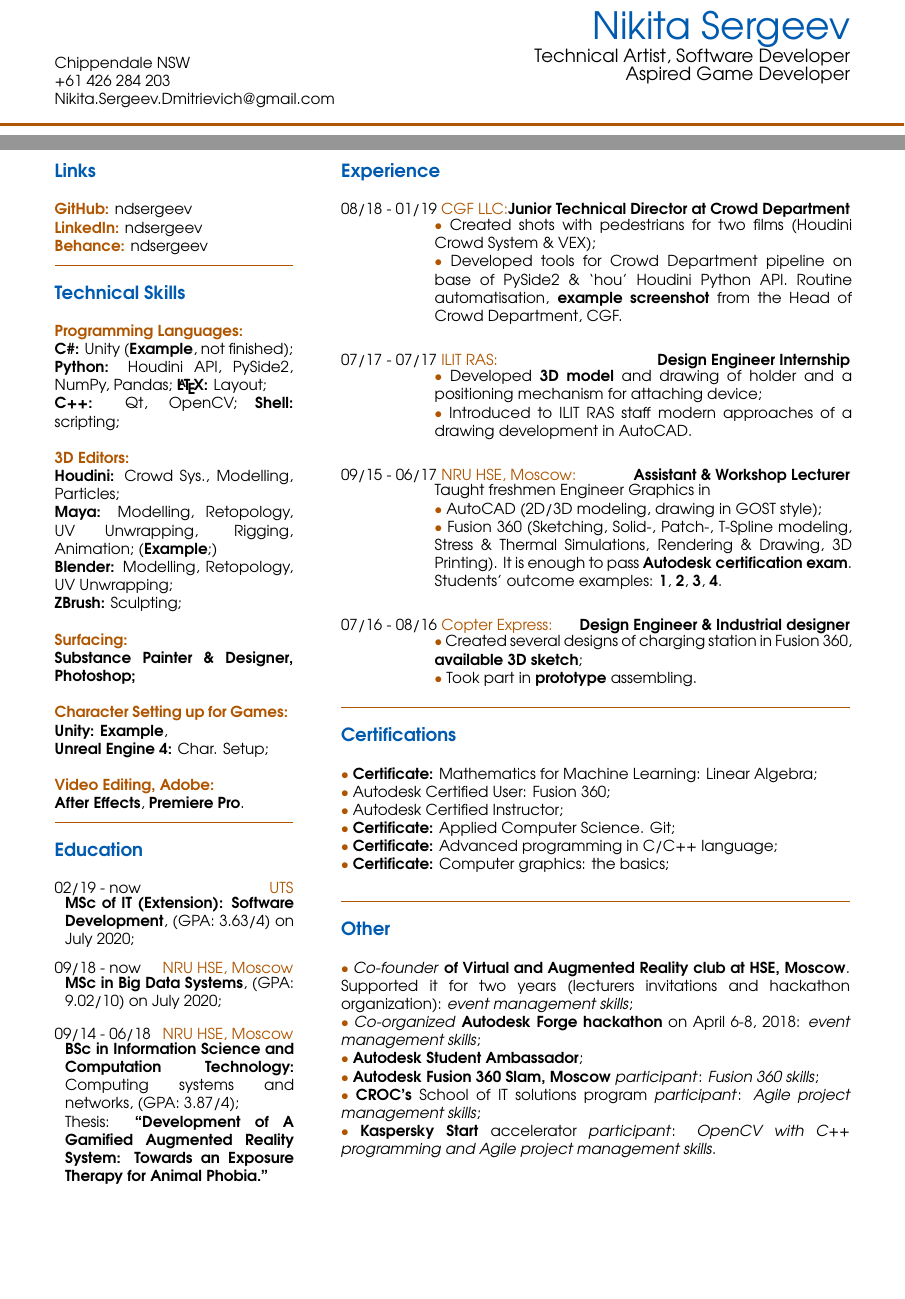
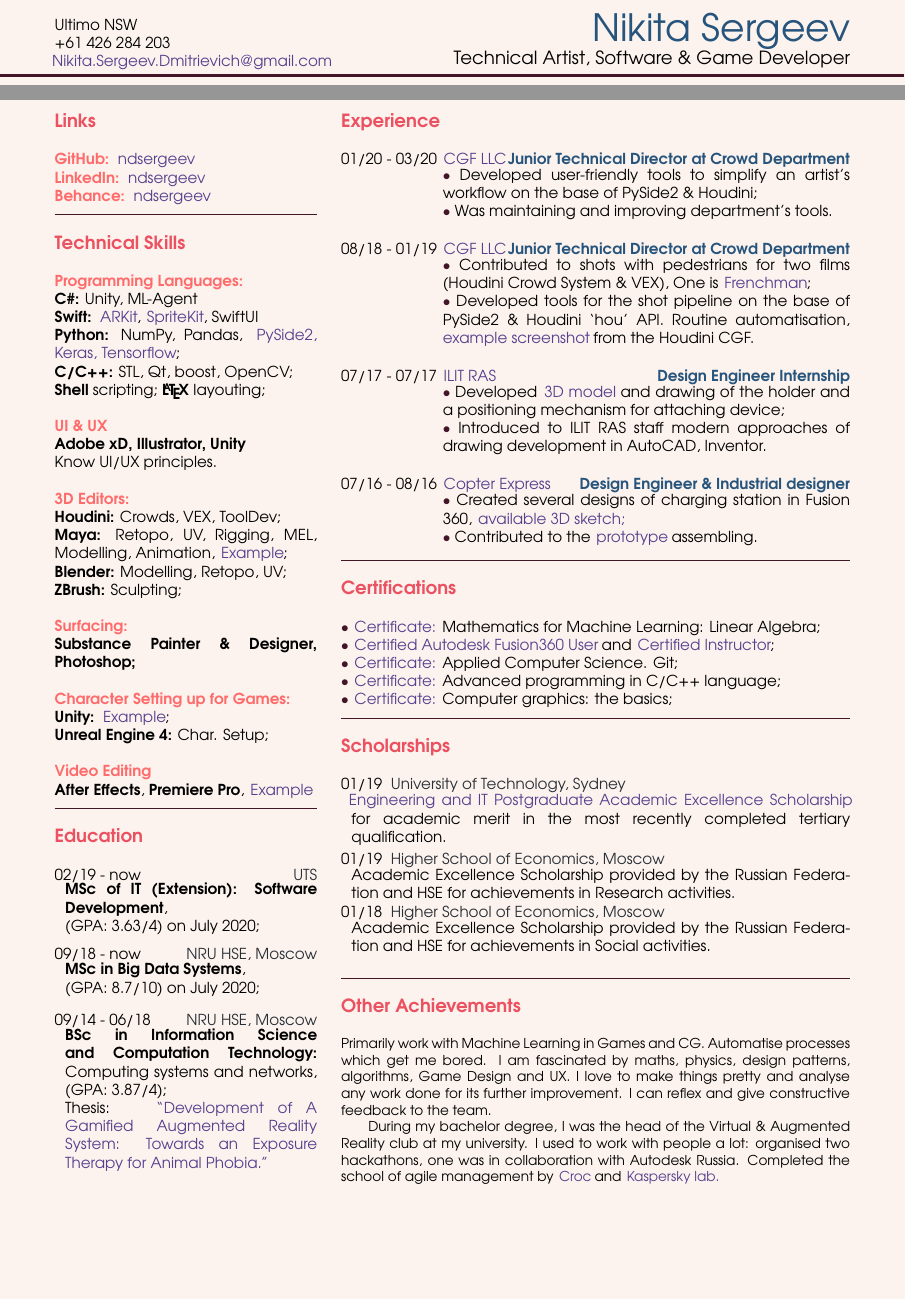
Before and after one commit to ndsergeev/latex_templates, a LaTeX CV (CV/main.tex, which reads CV/cv-class.cls): two parts of pages 1 and 2 of 2, joined at a grey line, cut so that both start at the same text. Compiled offline with pdfLaTeX.

Commit message:
Updated Template & Info

```diff
--- a/CV/cv-class.cls
+++ b/CV/cv-class.cls
@@ -16,9 +16,11 @@
 \usepackage{amsmath}
 \usepackage{titlesec}
 \usepackage{geometry}
+\usepackage{multicol}
 \usepackage[en-IE]{datetime2}
 \DTMlangsetup[en-IE]{showdayofmonth=false}
 
+\setlength{\columnsep}{1cm}
 \oddsidemargin=-1in
 \topmargin=-1in
 \headheight=0pt
@@ -47,10 +60,10 @@
 }
 
 \newcommand{\experience}[4]{
-\noindent{#1} {\textcolor{work_col}{#2:}}\hfill\textbf{#3}
+\noindent{#1} {\hspace{0.5pt}\textcolor{work_col}{#2}}\hfill\textcolor{candidate_name_col}{\textbf{#3}}
 
-\noindent\hspace{60pt}
-\begin{minipage}{0.82\textwidth\vspace{2pt}}
+\noindent\hspace{64pt}
+\begin{minipage}{0.8\textwidth\vspace{0pt}}
     #4
 \end{minipage}
 }
@@ -75,3 +97,9 @@
     \noindent\textcolor{small_sep_col}{\rule{\textwidth}{#1}}
     \vspace{-8mm}
 }
+
+\newcommand{\colorhref}[2]{
+    \!\href{#1}{\textcolor{links_col}{#2}}\!\!
+}
+
+\newcommand{\forceindent}{\leavevmode{\parindent=2em\indent}}
--- a/CV/main.tex
+++ b/CV/main.tex
@@ -5,49 +5,55 @@
 \thispagestyle{empty}
 
 \begin{minipage}[t]{0.3\textwidth}
-\vspace{4.2mm}
-Chippendale NSW \\
-+61 426 284 203 \\
-\href{mailto:Nikita.Sergeev.Dmitrievich+CV@gmail.com}
-    {Nikita.Sergeev.Dmitrievich@gmail.com}
+\begin{flushleft}
+    \vspace{4pt}
+    Ultimo NSW \\
+    +61 426 284 203 \\
+    \colorhref{mailto:Nikita.Sergeev.Dmitrievich+CV@gmail.com}
+        {Nikita.Sergeev.Dmitrievich@gmail.com}
+\end{flushleft}
 \end{minipage}
 \hfill
 \begin{minipage}[t]{0.65\textwidth}
 \begin{flushright}
+    \vfill
     {\Huge
     \textcolor{candidate_name_col}{Nikita Sergeev}
     } \\
-    {\large Technical Artist, Software Developer
-    \\ Aspired Game Developer
+    {\large Technical Artist, Software \& Game Developer
     }
-    % MSc of IT (Extension): Software Development, UTS, Sydney \\
-    % MSc of B\&M (Research): Big Data Systems, HSE, Moscow
 \end{flushright}
 \end{minipage}
 
-\vspace{3mm}
+\vspace{2pt}
 
 \bigSeparator{2pt}
 
-\begin{minipage}[t]{0.3\textwidth}
+\vspace{-2pt}
+
+\begin{minipage}[t]{0.33\textwidth}
 \section{Links}
-\textcolor{subsec_col}{\textbf{GitHub:}} \href{https://github.com/ndsergeev}{ndsergeev} \\
-\textcolor{subsec_col}{\textbf{LinkedIn:}} \href{https://www.linkedin.com/in/ndsergeev/}{ndsergeev} \\
-\textcolor{subsec_col}{\textbf{Behance:}} \href{https://www.behance.net/ndsergeev}{ndsergeev}
+\textcolor{subsec_col}{\textbf{GitHub:}} \colorhref{https://github.com/ndsergeev}{ndsergeev} \\
+\textcolor{subsec_col}{\textbf{LinkedIn:}} \colorhref{https://www.linkedin.com/in/ndsergeev/}{ndsergeev} \\
+\textcolor{subsec_col}{\textbf{Behance:}} \colorhref{https://www.behance.net/ndsergeev}{ndsergeev}
 
-\smallSeparator{0.4pt}
+\smallSeparator{.5pt}
 \section{Technical Skills}
 {\ssubsec{Programming Languages:}} \\
-\textbf{C\#:} Unity (\href{https://github.com/ndsergeev/pacman2D}{\textbf{Example}{, not finished}}); \\
-\textbf{Python:} Houdini API, PySide2, NumPy, Pandas; \textbf{\LaTeX:} Layout;\\
-\textbf{C++:} Qt, OpenCV;
-\textbf{Shell:} scripting; \\
-% \textbf{Swift:} iOS UI; \\
+\textbf{C\#:} Unity, ML-Agent \\
+\textbf{Swift:} \colorhref{https://github.com/ndsergeev/SimpleARKitBubbleGame}{ARKit}, \colorhref{https://github.com/ndsergeev/SimpleSpriteKitBubbleGame}{SpriteKit}, SwiftUI \\
+\textbf{Python:} NumPy, Pandas, \colorhref{https://github.com/ndsergeev/DL_CNN_project}{PySide2, Keras, Tensorflow}; \\
+\textbf{C/C++:} STL, Qt, boost, OpenCV; \\
+\textbf{Shell} scripting; \textbf{\LaTeX} layouting;\\
+
+{\ssubsec{UI \& UX}} \\
+\textbf{Adobe xD, Illustrator, Unity}\\
+Know UI/UX principles. \\
 
 {\ssubsec{3D Editors:}} \\
-\textbf{Houdini:} Crowd Sys., Modelling, Particles; \\
-\textbf{Maya:} Modelling, Retopology, UV Unwrapping, Rigging, Animation; (\href{https://youtu.be/K4u4sFvCkjE}{\textbf{Example};})\\
-\textbf{Blender:} Modelling, Retopology, UV Unwrapping; \\
+\textbf{Houdini:} Crowds, VEX, ToolDev; \\
+\textbf{Maya:} Retopo, UV, Rigging, MEL, Modelling, Animation, \colorhref{https://youtu.be/K4u4sFvCkjE}{Example}; \\
+\textbf{Blender:} Modelling, Retopo, UV; \\
 \textbf{ZBrush:} Sculpting; \\
 
 {\ssubsec{Surfacing:}} \\
@@ -56,30 +62,31 @@ Chippendale NSW \\
 \textbf{Photoshop;} \\
 
 {\ssubsec{Character Setting up for Games:}} \\
-\textbf{Unity:} \href{https://github.com/anskuratov/ar-mr-therapy}{\textbf{Example}},\\
+\textbf{Unity:} \colorhref{https://github.com/anskuratov/ar-mr-therapy}{Example};\\
 \textbf{Unreal Engine 4:} Char. Setup; \\
 
-{\ssubsec{Video Editing, Adobe:}} \\
-\textbf{After Effects},
-\textbf{Premiere Pro}.
+{\ssubsec{Video Editing}} \\
+\textbf{After Effects}, \textbf{Premiere Pro}, \colorhref{https://drive.google.com/file/d/153R1dAO3o923sNNrnHJbNLGko7Ew0ruX/view?usp=sharing}{{Example}}
 
-\smallSeparator{0.4pt}
+\smallSeparator{.5pt}
 \section{Education}
 % Entry 1
 \education{02/19 - now}
     {UTS}
-    {\textbf{\href{https://www.uts.edu.au/future-students/find-a-course/master-information-technology-extension}{MSc of IT (Extension)}: Software Development}, (GPA: 3.63/4) on \today;}
-    \\
+    {\textbf{MSc of IT (Extension): Software Development}, \\ (GPA: 3.63/4) on \today;
+    }
+
 % Entry 2
 \education{09/18 - now}
     {NRU HSE, Moscow}
-    {\textbf{MSc in Big Data Systems}, (GPA: 9.02/10) on \today;}
-    \\
+    {\textbf{MSc in Big Data Systems}, \\ (GPA: 8.7/10) on \today;
+    }
+
 % Entry 3
 \education{09/14 - 06/18}
     {NRU HSE, Moscow}
     {\textbf{BSc in Information Science and Computation Technology:} Computing systems and networks, (GPA: 3.87/4); \\
-    Thesis: \href{https://github.com/anskuratov/ar-mr-therapy}{\textbf{``Development of A Gamified Augmented Reality System: Towards an Exposure Therapy for Animal Phobia.''}}
+    Thesis: \colorhref{https://github.com/anskuratov/ar-mr-therapy}{``Development of A Gamified Augmented Reality System: Towards an Exposure Therapy for Animal Phobia.''}
     }
 
 \end{minipage}
@@ -88,56 +95,79 @@ Chippendale NSW \\
 
 \section{Experience}
 % Entry 1
-\experience{08/18 - 01/19}
-    {\href{http://www.cgfww.com/}{CGF LLC}}
+\experience{01/20 - 03/20~}
+    {\colorhref{http://www.cgfww.com/}{CGF LLC}}
     {Junior Technical Director at Crowd Department}
-    {\textcolor{bullet_col}{$\bullet$} Created shots with pedestrians for two films (Houdini Crowd System \& VEX); \\
-    \textcolor{bullet_col}{$\bullet$} Developed tools for Crowd Department pipeline on base of PySide2 \& `hou' Houdini Python API. Routine automatisation, \href{https://drive.google.com/file/d/1qppj3VbpQOuFlPUC3lxqXcutf8H1pQz7/view?usp=sharing}{\textbf{example screenshot}} from the Head of Crowd Department, CGF.
+    {
+    \textcolor{bullet_col}{$\bullet$} Developed user-friendly tools to simplify an artist's workflow on the base of PySide2 \& Houdini; \\
+    \textcolor{bullet_col}{$\bullet$} Was maintaining and improving department's tools. \\
+    }
+
+% Entry 1
+\experience{08/18 - 01/19~}
+    {\colorhref{http://www.cgfww.com/}{CGF LLC}}
+    {Junior Technical Director at Crowd Department}
+    {\textcolor{bullet_col}{$\bullet$} Contributed to shots with pedestrians for two films (Houdini Crowd System \& VEX), One is \colorhref{https://youtu.be/2lZXHgtkC60?t=16}{Frenchman}; \\
+    \textcolor{bullet_col}{$\bullet$} Developed tools for the shot pipeline on the base of PySide2 \& Houdini `hou' API. Routine automatisation, \colorhref{https://drive.google.com/file/d/1qppj3VbpQOuFlPUC3lxqXcutf8H1pQz7/view?usp=sharing}{{example screenshot}} from the Houdini CGF.
     \\
     }
 
 % Entry 2
-\experience{07/17 - 07/17}
-    {\href{https://crys.ras.ru}{ILIT RAS}}
+\experience{07/17 - 07/17~}
+    {\colorhref{https://crys.ras.ru}{ILIT RAS}}
     {Design Engineer Internship}
-    {\textcolor{bullet_col}{$\bullet$} Developed \href{https://myhub.autodesk360.com/ue2971508/g/shares/SHabee1QT1a327cf2b7ada7a5a5e1c2f10c0}{\textbf{3D model}} and drawing of holder and a positioning mechanism for attaching device;\\
-    \textcolor{bullet_col}{$\bullet$} Introduced to ILIT RAS staff modern approaches of a drawing development in AutoCAD.
+    {\textcolor{bullet_col}{$\bullet$} Developed \colorhref{https://myhub.autodesk360.com/ue2971508/g/shares/SHabee1QT1a327cf2b7ada7a5a5e1c2f10c0}{3D model} and drawing of the holder and a positioning mechanism for attaching device;\\
+    \textcolor{bullet_col}{$\bullet$} Introduced to ILIT RAS staff modern approaches of drawing development in AutoCAD, Inventor.
     \\}
 
 % Entry 3
-\experience{09/15 - 06/17}
-    {\href{https://www.hse.ru/en/}{NRU HSE, Moscow}}
-    {Assistant \& Workshop Lecturer}
-    {Taught freshmen Engineer Graphics in\\
-    \textcolor{bullet_col}{$\bullet$} AutoCAD (2D/3D modeling, drawing in GOST style); \\
-    \textcolor{bullet_col}{$\bullet$} Fusion 360 (Sketching, Solid-, Patch-, T-Spline modeling, Stress \& Thermal Simulations, Rendering \& Drawing, 3D Printing). It is enough to pass  \href{http://downloads.certiport.com/marketing/Autodesk/doc/ACU_Fusion_360.pdf}{\textbf{Autodesk certification exam}}. Students' outcome  examples: \href{https://gallery.autodesk.com/projects/mountain-bike-2}{\textbf{1}}, \href{https://gallery.autodesk.com/projects/corvette-c6}{\textbf{2}}, \href{https://gallery.autodesk.com/projects/stranded-beast}{\textbf{3}}, \href{https://gallery.autodesk.com/projects/star-wars-arc-170}{\textbf{4}}.
-    \\}
+% \experience{09/15 - 06/17}
+%     {\colorhref{https://www.hse.ru/en/}{NRU HSE, Moscow}}
+%     {Assistant \& Workshop Lecturer}
+%     {Taught freshmen Engineer Graphics in\\
+%     \textcolor{bullet_col}{$\bullet$} AutoCAD (2D/3D modeling, drawing in GOST style); \\
+%     \textcolor{bullet_col}{$\bullet$} Fusion 360 (Sketching, Solid-, Patch-, T-Spline modeling, Stress \& Thermal Simulations, Rendering \& Drawing, 3D Printing). It is enough to pass  \colorhref{http://downloads.certiport.com/marketing/Autodesk/doc/ACU_Fusion_360.pdf}{{Autodesk certification exam}}. Students' outcome  examples: \colorhref{https://gallery.autodesk.com/projects/mountain-bike-2}{\textbf{1}}, \colorhref{https://gallery.autodesk.com/projects/corvette-c6}{\textbf{2}}, \colorhref{https://gallery.autodesk.com/projects/stranded-beast}{\textbf{3}}, \colorhref{https://gallery.autodesk.com/projects/star-wars-arc-170}{\textbf{4}}.
+%     \\}
 
 % Entry 4
-\experience{07/16 - 08/16}
-    {\href{https://copterexpress.com/}{Copter Express}}
+\experience{07/16 - 08/16~}
+    {\colorhref{https://copterexpress.com/}{Copter Express}}
     {Design Engineer \& Industrial designer}
-    {\textcolor{bullet_col}{$\bullet$} Created several designs of charging station in Fusion 360, \href{https://myhub.autodesk360.com/ue2971508/shares/public/SHabee1QT1a327cf2b7a7d7742f9b8a0285b}{\textbf{available 3D sketch}}; \\
-    \textcolor{bullet_col}{$\bullet$} Took part in \href{https://www.youtube.com/watch?v=RjX6nUqw1mI}{\textbf{prototype}} assembling.
+    {\textcolor{bullet_col}{$\bullet$} Created several designs of charging station in Fusion 360, \colorhref{https://myhub.autodesk360.com/ue2971508/shares/public/SHabee1QT1a327cf2b7a7d7742f9b8a0285b}{available 3D sketch;} \\
+    \textcolor{bullet_col}{$\bullet$} Contributed to the \colorhref{https://www.youtube.com/watch?v=RjX6nUqw1mI}{prototype} assembling.
     }
 
-\smallSeparator{0.4pt}
+\smallSeparator{.5pt}
 \section{Certifications}
-    \textcolor{bullet_col}{$\bullet$} \href{https://www.coursera.org/account/accomplishments/certificate/APDHC473Q5H7}{\textbf{Certificate:} Mathematics for Machine Learning: Linear Algebra}; \\
-    \textcolor{bullet_col}{$\bullet$} \href{https://www.youracclaim.com/badges/e136c126-c834-408b-b380-beaa949e9180/public_url}{Autodesk Certified User: Fusion 360}; \\
-    \textcolor{bullet_col}{$\bullet$} \href{https://www.youracclaim.com/badges/c0436850-b62e-45b4-95fa-6f1b49ca56b6/public_url}{Autodesk Certified Instructor}; \\
-    \textcolor{bullet_col}{$\bullet$} \href{https://stepik.org/certificate/86b5b40faf74372730b30f98272ef8a9640ad069.pdf}{\textbf{Certificate:} Applied Computer Science. Git}; \\
-    \textcolor{bullet_col}{$\bullet$} \href{https://stepik.org/certificate/93a178ba1662133d84ddb47bed17106eb4a4c8b2.pdf}{\textbf{Certificate:} Advanced programming in C/C++ language}; \\
-    \textcolor{bullet_col}{$\bullet$} \href{https://stepik.org/certificate/ffb76dc11c287a0219ffb3e5aee43d2a104bcbb6.pdf}{\textbf{Certificate:} Computer graphics: the basics}; \\
+    \textcolor{bullet_col}{$\bullet$} \colorhref{https://www.coursera.org/account/accomplishments/certificate/APDHC473Q5H7}{Certificate:} Mathematics for Machine Learning: Linear Algebra; \\
+    \textcolor{bullet_col}{$\bullet$} \colorhref{https://www.youracclaim.com/badges/e136c126-c834-408b-b380-beaa949e9180/public_url}{Certified Autodesk Fusion360 User} and
+    \colorhref{https://www.youracclaim.com/badges/c0436850-b62e-45b4-95fa-6f1b49ca56b6/public_url}{Certified Instructor}; \\
+    \textcolor{bullet_col}{$\bullet$} \colorhref{https://stepik.org/certificate/86b5b40faf74372730b30f98272ef8a9640ad069.pdf}{Certificate:} Applied Computer Science. Git; \\
+    \textcolor{bullet_col}{$\bullet$} \colorhref{https://stepik.org/certificate/93a178ba1662133d84ddb47bed17106eb4a4c8b2.pdf}{Certificate:} Advanced programming in C/C++ language; \\
+    \textcolor{bullet_col}{$\bullet$} \colorhref{https://stepik.org/certificate/ffb76dc11c287a0219ffb3e5aee43d2a104bcbb6.pdf}{Certificate:} Computer graphics: the basics;
 
-\smallSeparator{0.4pt}
-\section{Other}
-    \textcolor{bullet_col}{$\bullet$} \href{http://family.hse.ru/stud/view/391}{\textit{Co-founder} \textbf{of Virtual and Augmented Reality club at HSE, Moscow}}. Supported it for two years (lecturers invitations and hackathon organization): \textit{event management skills}; \\
-    \textcolor{bullet_col}{$\bullet$} \textit{Co-organized} \href{https://www.hse.ru/ba/am/news/218387792.html}{\textbf{Autodesk Forge hackathon}} on April 6-8, 2018: \textit{event management skills}; \\
-    \textcolor{bullet_col}{$\bullet$} \href{https://academy.autodesk.com/users/n1kkys}{\textbf{Autodesk Student Ambassador}}; \\
-    \textcolor{bullet_col}{$\bullet$} \href{https://youtu.be/k5R8RdXaOq4}{\textbf{Autodesk Fusion 360 Slam, Moscow}} \textit{participant}: \textit{Fusion 360 skills}; \\
-    \textcolor{bullet_col}{$\bullet$} \href{https://www.croc.ru/eng/}{\textbf{CROC's}} School of IT solutions program \textit{participant}: \textit{Agile project management skills}; \\
-    \textcolor{bullet_col}{$\bullet$} \href{https://kasperskystart.com}{\textbf{Kaspersky Start}} accelerator \textit{participant}: \textit{OpenCV with C++ programming and Agile project management skills}.
+\smallSeparator{.5pt}
+\section{Scholarships}
 
+\scholarship{01/19}
+    {~University of Technology, Sydney}
+    {\colorhref{https://www.uts.edu.au/scholarship/engineering-and-it-postgraduate-academic-excellence-scholarship}{Engineering and IT Postgraduate Academic Excellence Scholarship} for academic merit in the most recently completed tertiary qualification.
+    }
+\scholarship{01/19}
+    {~Higher School of Economics, Moscow}
+    {Academic Excellence Scholarship provided by the Russian Federation and HSE for achievements in Research activities.
+    }
+\scholarship{01/18}
+    {~Higher School of Economics, Moscow}
+    {Academic Excellence Scholarship provided by the Russian Federation and HSE for achievements in Social activities.
+    }
+
+\smallSeparator{.5pt}
+\section{Other Achievements}
+    \small{
+    Primarily work with Machine Learning in Games and CG. Automatise processes which get me bored. I am fascinated by maths, physics, design patterns, algorithms, Game Design and UX. I love to make things pretty and analyse any work done for its further improvement. I can reflex and give constructive feedback to the team.
+
+    \forceindent During my bachelor degree, I was the head of the Virtual \& Augmented Reality club at my university. I used to work with people a lot: organised two hackathons, one was in collaboration with Autodesk Russia. Completed the school of agile management by \colorhref{https://www.croc.ru}{Croc} and \colorhref{https://www.kaspersky.com.au/}{Kaspersky lab.}
+    }
 \end{minipage}
 \end{document}
```
Also changed, not shown: CV/main.pdf, CV/cv-class.cls (40 more changed lines).
